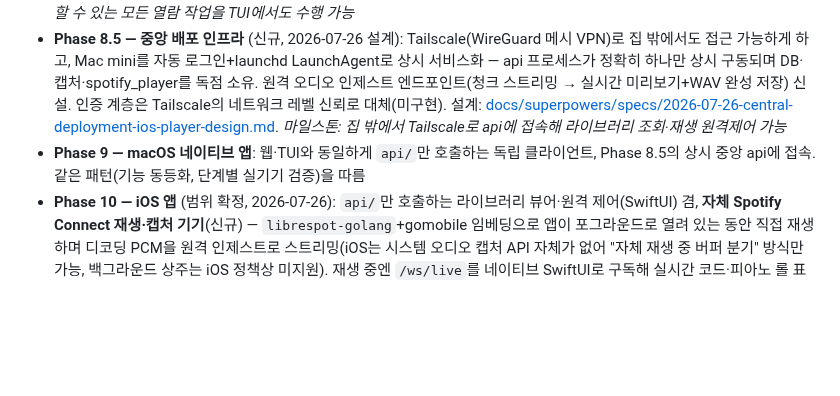
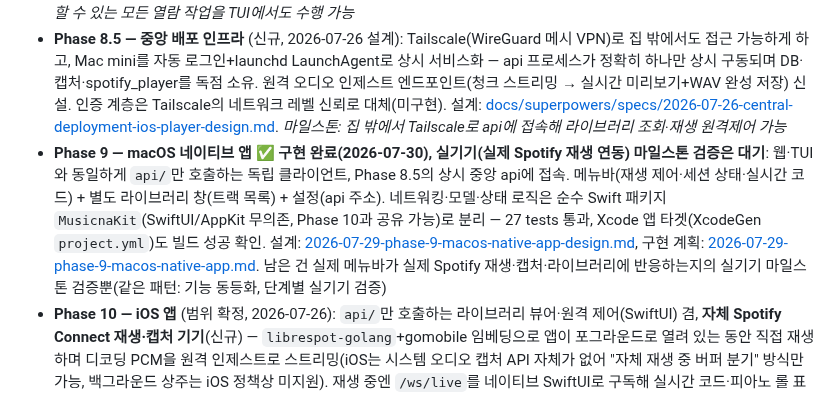
Before and after one commit to dastjead/musicna, a Markdown page: docs/PLAN.md, the part around the change. Drawn GitHub-style; blank space fills up the shorter version.

```diff
--- a/docs/PLAN.md
+++ b/docs/PLAN.md
@@ -115,7 +115,7 @@ musicna/
 - **Phase 7 — 재생 엔진·오케스트레이션** ✅ **완료(2026-07-26, 실기기 검증 통과)**: `spotify_player`(librespot 기반, daemon feature는 cargo 빌드 필요 — Homebrew 기본 배포판엔 없음) 데몬을 api가 서브프로세스로 구동·제어(`/player/*`), 오케스트레이션 엔드포인트(`/system/*`)로 데몬·세션 기동을 API화. "spotify" 소스 메타데이터 폴링을 AppleScript에서 spotify_player 상태 조회로 교체(Apple Music 소스는 무수정). 최소 TUI 셸(플레이어 패널·세션 상태). 설계: [docs/superpowers/specs/2026-07-26-tui-player-orchestration-design.md](superpowers/specs/2026-07-26-tui-player-orchestration-design.md), 구현 계획: [docs/superpowers/plans/2026-07-26-tui-player-orchestration.md](superpowers/plans/2026-07-26-tui-player-orchestration.md). *마일스톤: TUI에서 재생/일시정지/다음곡/볼륨 조작 시 실제 Spotify 재생이 반응하고, 기존 캡처·트랙 분할에 그대로 반영됨* — 상세는 [PROGRESS.md](PROGRESS.md) 참조
 - **Phase 8 — TUI 기능 동등화**: 검색·플레이리스트(`/player/search`, `/player/playlists`) 추가, 기존 `/ws/live`·`/tracks`를 재사용해 실시간 분석 뷰(코드·피아노 롤)와 라이브러리 브라우저를 TUI에 추가. TUI의 "자체 로컬 api 부트스트랩"(Phase 7)은 제거하고 상시 중앙 api에 접속만 하는 클라이언트로 전환(Phase 8.5 전제). *마일스톤: 웹 UI로 할 수 있는 모든 열람 작업을 TUI에서도 수행 가능*
 - **Phase 8.5 — 중앙 배포 인프라** (신규, 2026-07-26 설계): Tailscale(WireGuard 메시 VPN)로 집 밖에서도 접근 가능하게 하고, Mac mini를 자동 로그인+launchd LaunchAgent로 상시 서비스화 — api 프로세스가 정확히 하나만 상시 구동되며 DB·캡처·spotify_player를 독점 소유. 원격 오디오 인제스트 엔드포인트(청크 스트리밍 → 실시간 미리보기+WAV 완성 저장) 신설. 인증 계층은 Tailscale의 네트워크 레벨 신뢰로 대체(미구현). 설계: [docs/superpowers/specs/2026-07-26-central-deployment-ios-player-design.md](superpowers/specs/2026-07-26-central-deployment-ios-player-design.md). *마일스톤: 집 밖에서 Tailscale로 api에 접속해 라이브러리 조회·재생 원격제어 가능*
-- **Phase 9 — macOS 네이티브 앱**: 웹·TUI와 동일하게 `api/`만 호출하는 독립 클라이언트, Phase 8.5의 상시 중앙 api에 접속. 같은 패턴(기능 동등화, 단계별 실기기 검증)을 따름
+- **Phase 9 — macOS 네이티브 앱** ✅ **구현 완료(2026-07-30), 실기기(실제 Spotify 재생 연동) 마일스톤 검증은 대기**: 웹·TUI와 동일하게 `api/`만 호출하는 독립 클라이언트, Phase 8.5의 상시 중앙 api에 접속. 메뉴바(재생 제어·세션 상태·실시간 코드) + 별도 라이브러리 창(트랙 목록) + 설정(api 주소). 네트워킹·모델·상태 로직은 순수 Swift 패키지 `MusicnaKit`(SwiftUI/AppKit 무의존, Phase 10과 공유 가능)로 분리 — 27 tests 통과, Xcode 앱 타겟(XcodeGen `project.yml`)도 빌드 성공 확인. 설계: [2026-07-29-phase-9-macos-native-app-design.md](superpowers/specs/2026-07-29-phase-9-macos-native-app-design.md), 구현 계획: [2026-07-29-phase-9-macos-native-app.md](superpowers/plans/2026-07-29-phase-9-macos-native-app.md). 남은 건 실제 메뉴바가 실제 Spotify 재생·캡처·라이브러리에 반응하는지의 실기기 마일스톤 검증뿐(같은 패턴: 기능 동등화, 단계별 실기기 검증)
 - **Phase 10 — iOS 앱** (범위 확정, 2026-07-26): `api/`만 호출하는 라이브러리 뷰어·원격 제어(SwiftUI) 겸, **자체 Spotify Connect 재생·캡처 기기**(신규) — `librespot-golang`+gomobile 임베딩으로 앱이 포그라운드로 열려 있는 동안 직접 재생하며 디코딩 PCM을 원격 인제스트로 스트리밍(iOS는 시스템 오디오 캡처 API 자체가 없어 "자체 재생 중 버퍼 분기" 방식만 가능, 백그라운드 상주는 iOS 정책상 미지원). 재생 중엔 `/ws/live`를 네이티브 SwiftUI로 구독해 실시간 코드·피아노 롤 표시(웹 `live.html`과 동일 이벤트 계약 재사용). **착수 전 선행 조건**: `remote_capture.py`에 `session_id`별 동시성 lock 추가(위 리스크 절 참조). 설계·타당성 조사: [docs/superpowers/specs/2026-07-26-central-deployment-ios-player-design.md](superpowers/specs/2026-07-26-central-deployment-ios-player-design.md)
 
 모든 클라이언트(웹·TUI·macOS·iOS 앱)는 독립된 인터페이스이되 `api/`가 제공하는 기능은 동등하게 갖춘다 — 어느 하나에만 있는 기능을 만들지 않는다. (단, 캡처처럼 플랫폼 능력에 종속된 기능은 예외 — macOS의 ScreenCaptureKit 캡처, iOS의 자체 재생·캡처는 각 플랫폼에서만 가능하다는 제약 자체를 부정하지 않는다)
```
Also changed, not shown: docs/PROGRESS.md (+12 -18 lines).
